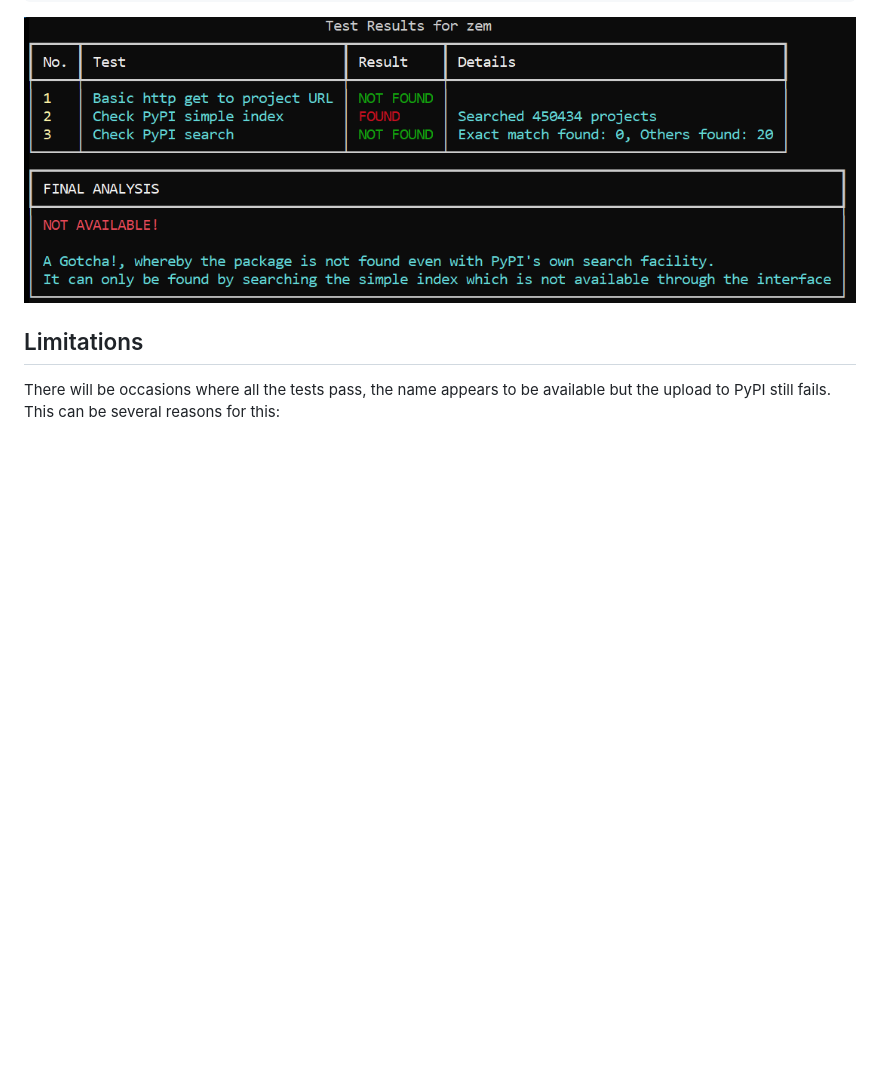
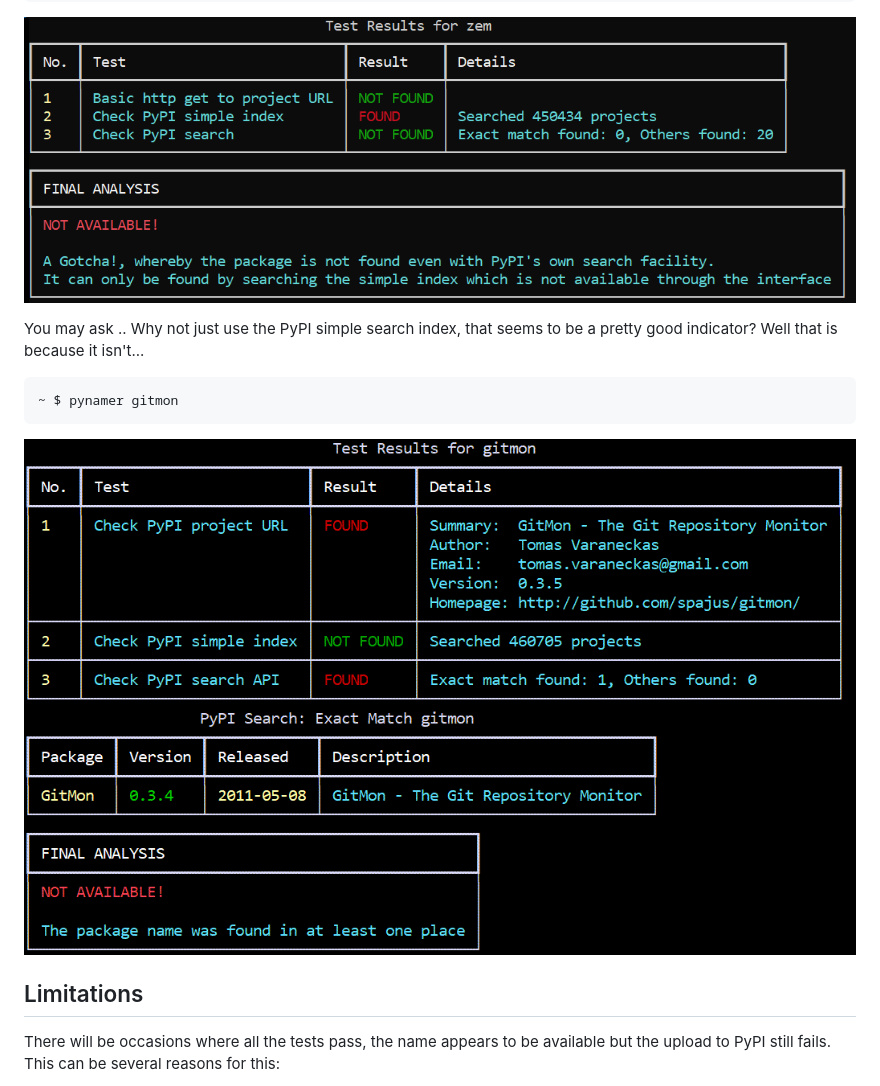
Before and after one commit to Stephen-RA-King/pynamer, a Markdown page: README.md, the part around the change. Rendered like a GitHub page; pictures changed too: assets/usage_gitmon.png (added); blank space fills up the shorter version.

Commit message:
docs: add screenshot

````diff
--- a/README.md
+++ b/README.md
@@ -366,6 +366,16 @@ Even worse ...
 
 ![](assets/usage_zem.png)
 
+You may ask .. Why not just use the PyPI simple search index, that seems to be a pretty good indicator?
+Well that is because it isn't...
+
+```bash
+~ $ pynamer gitmon
+```
+
+![](assets/usage_gitmon.png)
+
+
 ## Limitations
 
 There will be occasions where all the tests pass, the name appears to be available but the upload to PyPI still fails.
````
